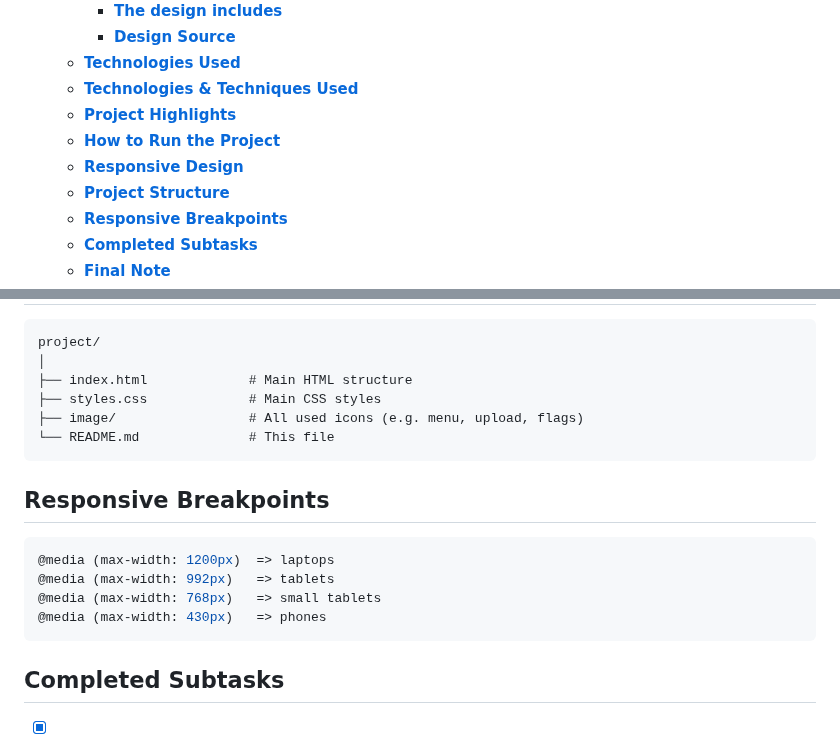
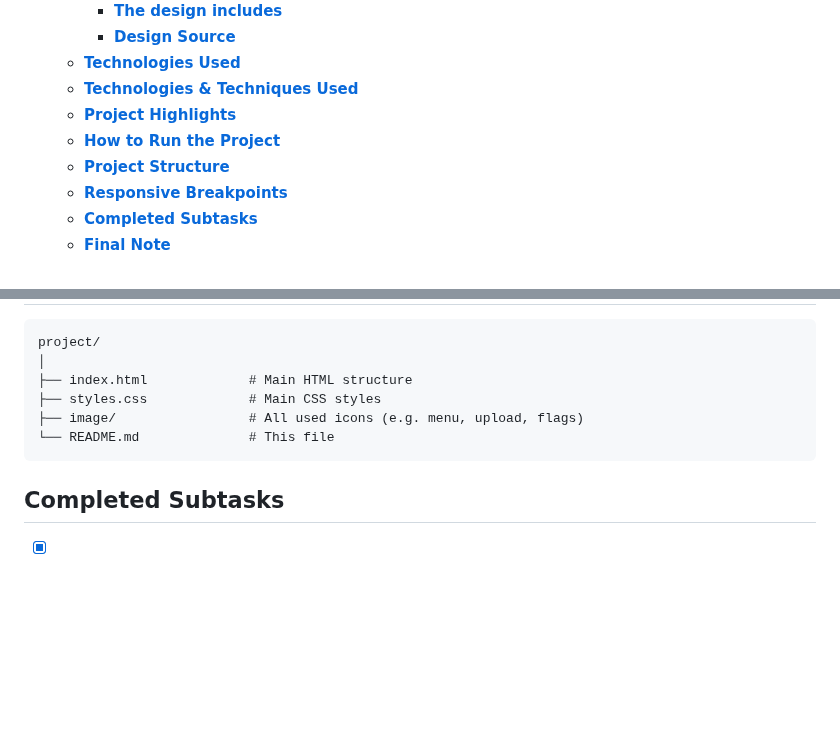
Before and after one commit to raghad-murad/First-Task---Application-Form, a Markdown page: README.md, 2 parts joined by grey strips. GitHub-like rendering; blank space fills up the shorter version.

````diff
--- a/README.md
+++ b/README.md
@@ -12,7 +12,6 @@
   - [**Technologies \& Techniques Used**](#technologies--techniques-used)
   - [**Project Highlights**](#project-highlights)
   - [**How to Run the Project**](#how-to-run-the-project)
-  - [**Responsive Design**](#responsive-design)
   - [**Project Structure**](#project-structure)
   - [**Responsive Breakpoints**](#responsive-breakpoints)
   - [**Completed Subtasks**](#completed-subtasks)
@@ -125,15 +124,6 @@ project/
 └── README.md              # This file
 ```
 
-## **Responsive Breakpoints**
-
-```css
-@media (max-width: 1200px)  => laptops
-@media (max-width: 992px)   => tablets
-@media (max-width: 768px)   => small tablets
-@media (max-width: 430px)   => phones
-```
-
 ## **Completed Subtasks**
 
 * [x] Setup GitHub repository
````
